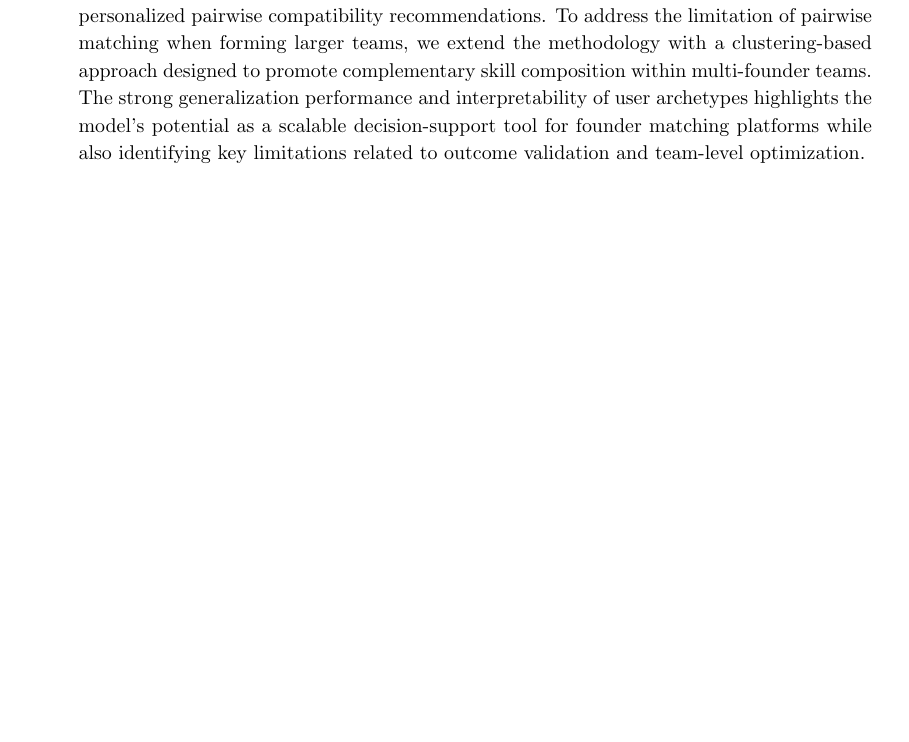
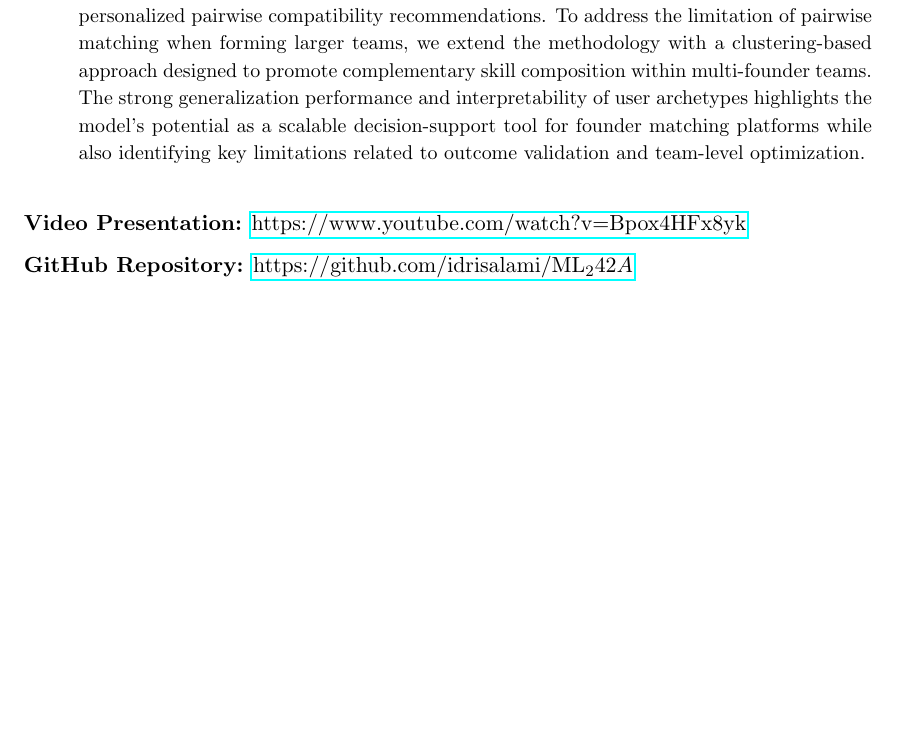
Before and after one commit to idrisalami/ML_242A, a LaTeX paper (Report_V2/main.tex): part of page 1 of 10, cut so that both start at the same text, the shorter picture padded with empty space. Compiled offline with pdfLaTeX.

Commit message:
Update main.tex

```diff
--- a/Report_V2/main.tex
+++ b/Report_V2/main.tex
@@ -36,6 +36,14 @@ performance and interpretability of user archetypes highlights the model’s pot
 decision-support tool for founder matching platforms while also identifying key limitations
 related to outcome validation and team-level optimization.
 \end{abstract}
+\vspace{1em}
+\noindent\textbf{Video Presentation:}
+\href{https://www.youtube.com/watch?v=Bpox4HFx8yk}{https://www.youtube.com/watch?v=Bpox4HFx8yk}
+
+\vspace{0.5em}
+\noindent\textbf{GitHub Repository:}
+\href{https://github.com/idrisalami/ML_242A}{https://github.com/idrisalami/ML_242A}
+
 \newpage
 \tableofcontents
 \newpage
```
